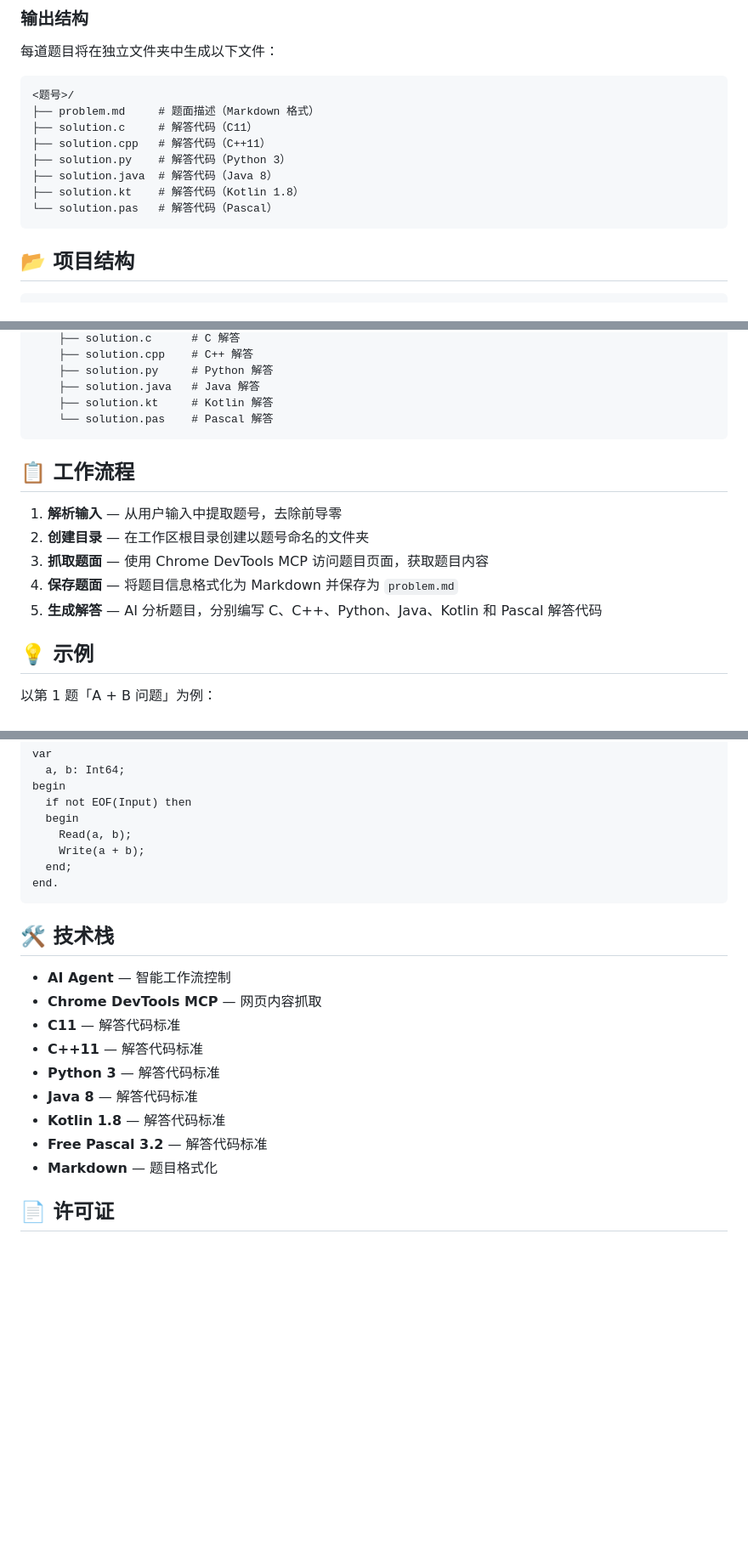
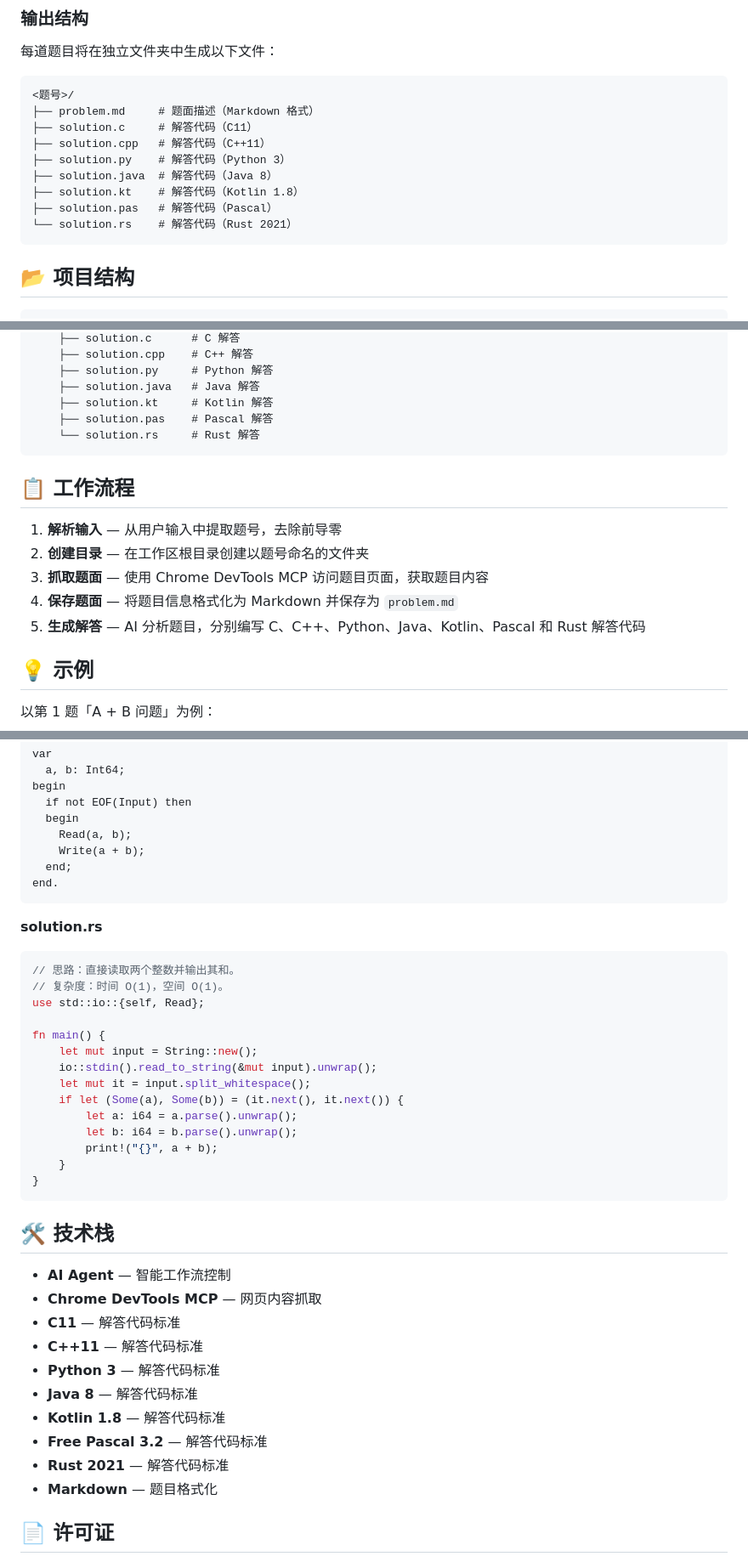
Before and after one commit to zym9863/Vibe-LibreOJ, a Markdown page: README.md, 3 parts joined by grey strips. Shown at 85% size. Drawn GitHub-style; blank space fills up the shorter version.

Commit message:
docs: update README to include Rust in multi-language code generation

````diff
--- a/README.md
+++ b/README.md
@@ -59,7 +60,8 @@ http://loj.ac/p/123
 ├── solution.py    # 解答代码（Python 3）
 ├── solution.java  # 解答代码（Java 8）
 ├── solution.kt    # 解答代码（Kotlin 1.8）
-└── solution.pas   # 解答代码（Pascal）
+├── solution.pas   # 解答代码（Pascal）
+└── solution.rs    # 解答代码（Rust 2021）
 ```
 
 ## 📂 项目结构
@@ -78,7 +80,8 @@ Vibe LibreOJ/
     ├── solution.py     # Python 解答
     ├── solution.java   # Java 解答
     ├── solution.kt     # Kotlin 解答
-    └── solution.pas    # Pascal 解答
+    ├── solution.pas    # Pascal 解答
+    └── solution.rs     # Rust 解答
 ```
 
 ## 📋 工作流程
@@ -87,7 +90,7 @@ Vibe LibreOJ/
 2. **创建目录** — 在工作区根目录创建以题号命名的文件夹
 3. **抓取题面** — 使用 Chrome DevTools MCP 访问题目页面，获取题目内容
 4. **保存题面** — 将题目信息格式化为 Markdown 并保存为 `problem.md`
-5. **生成解答** — AI 分析题目，分别编写 C、C++、Python、Java、Kotlin 和 Pascal 解答代码
+5. **生成解答** — AI 分析题目，分别编写 C、C++、Python、Java、Kotlin、Pascal 和 Rust 解答代码
 
 ## 💡 示例
 
@@ -193,6 +196,24 @@ begin
 end.
 ```
 
+**solution.rs**
+```rust
+// 思路：直接读取两个整数并输出其和。
+// 复杂度：时间 O(1)，空间 O(1)。
+use std::io::{self, Read};
+
+fn main() {
+    let mut input = String::new();
+    io::stdin().read_to_string(&mut input).unwrap();
+    let mut it = input.split_whitespace();
+    if let (Some(a), Some(b)) = (it.next(), it.next()) {
+        let a: i64 = a.parse().unwrap();
+        let b: i64 = b.parse().unwrap();
+        print!("{}", a + b);
+    }
+}
+```
+
 ## 🛠️ 技术栈
 
 - **AI Agent** — 智能工作流控制
@@ -203,6 +224,7 @@ end.
 - **Java 8** — 解答代码标准
 - **Kotlin 1.8** — 解答代码标准
 - **Free Pascal 3.2** — 解答代码标准
+- **Rust 2021** — 解答代码标准
 - **Markdown** — 题目格式化
 
 ## 📄 许可证
````
Also changed, not shown: other parts of README.md (+3 -2 lines), README-EN.md (+27 -5 lines).
